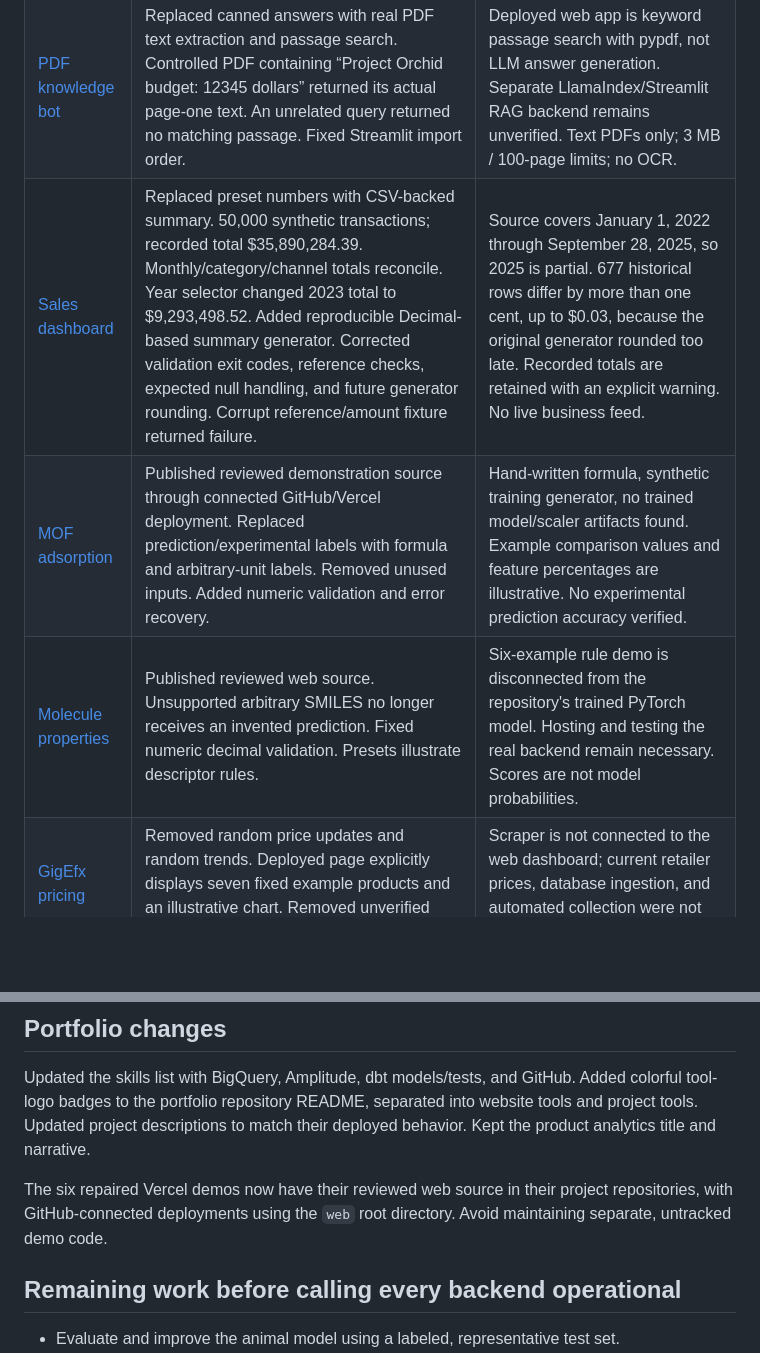
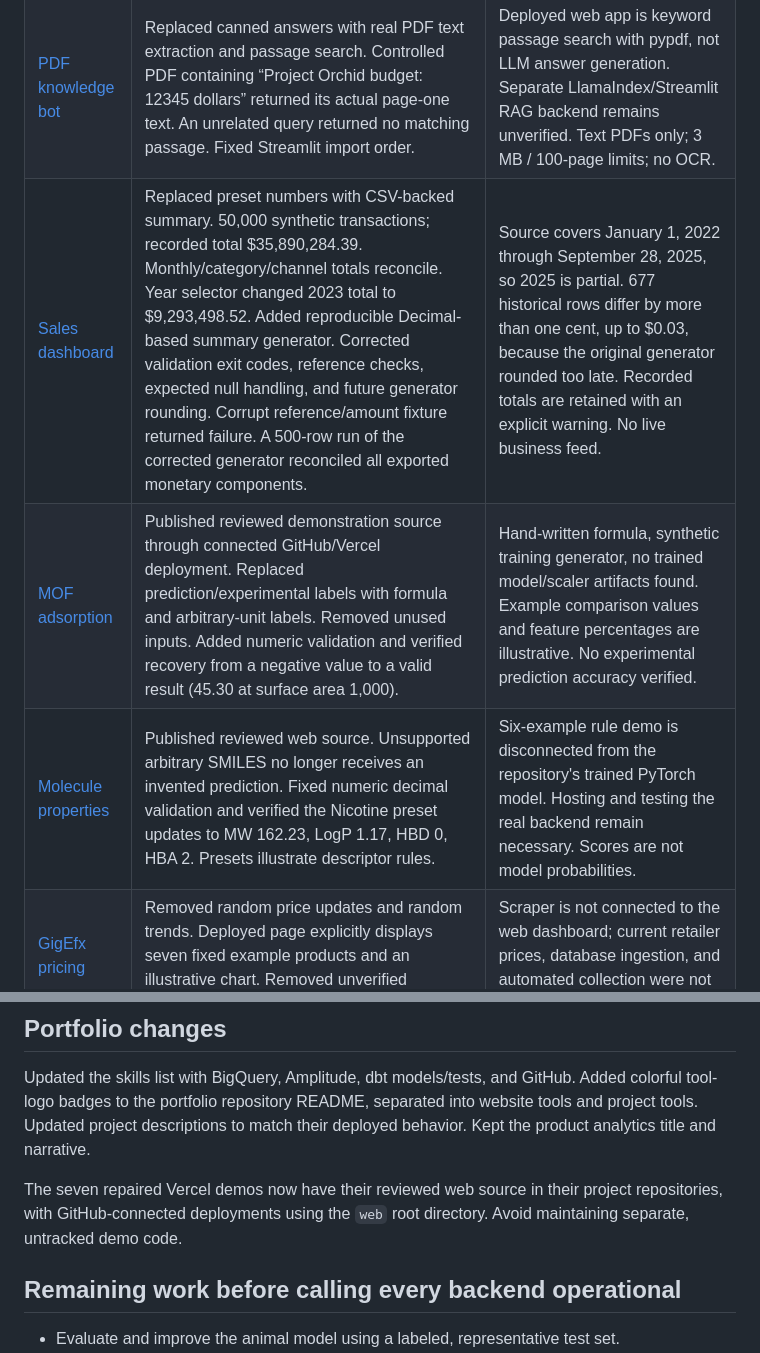
Before and after one commit to HildaPosada/hildaposada.github.io, a Markdown page: docs/project_audit.md, 2 parts joined by grey strips. GitHub-like rendering; blank space fills up the shorter version.

Commit message:
Add deployed recovery checks and generator regression evidence

```diff
--- a/docs/project_audit.md
+++ b/docs/project_audit.md
@@ -10,9 +10,9 @@ A page loading, a Python syntax check, or a simulated output is not proof that a
 | [Customer churn](https://github.com/HildaPosada/customer-churn-analysis) | Published Tableau dashboard renders. Source CSV confirms 7,043 customers, 1,869 recorded churn cases, 26.54% observed churn. Portfolio wording distinguishes recorded churn from predicted risk. | Model training/evaluation was not rerun. Savings estimates are not realized savings. |
 | [Animal classifier](https://github.com/HildaPosada/animal-image-classifier) | Real image upload calls the hosted Roboflow animal-image-classifier/1 model. Fixed working sample-photo button, image preview, highest-confidence selection, errors, and low-confidence display. Five mocked backend tests passed. Elephant test returned Elephant 87.6%. | Dog test returned Chicken 43.9%, flagged as uncertain. The API integration works; this does not establish reliable animal recognition. A labeled evaluation set and a better trained model are still needed. The 70% UI caution threshold is not calibrated accuracy. |
 | [PDF knowledge bot](https://github.com/HildaPosada/PDF-Knowledge-Bot-LlamaIndex-RAG-) | Replaced canned answers with real PDF text extraction and passage search. Controlled PDF containing “Project Orchid budget: 12345 dollars” returned its actual page-one text. An unrelated query returned no matching passage. Fixed Streamlit import order. | Deployed web app is keyword passage search with pypdf, not LLM answer generation. Separate LlamaIndex/Streamlit RAG backend remains unverified. Text PDFs only; 3 MB / 100-page limits; no OCR. |
-| [Sales dashboard](https://github.com/HildaPosada/techgear-plus-sales-dashboard) | Replaced preset numbers with CSV-backed summary. 50,000 synthetic transactions; recorded total $35,890,284.39. Monthly/category/channel totals reconcile. Year selector changed 2023 total to $9,293,498.52. Added reproducible Decimal-based summary generator. Corrected validation exit codes, reference checks, expected null handling, and future generator rounding. Corrupt reference/amount fixture returned failure. | Source covers January 1, 2022 through September 28, 2025, so 2025 is partial. 677 historical rows differ by more than one cent, up to $0.03, because the original generator rounded too late. Recorded totals are retained with an explicit warning. No live business feed. |
-| [MOF adsorption](https://github.com/HildaPosada/MOF-CO2-Adsorption-Predictor) | Published reviewed demonstration source through connected GitHub/Vercel deployment. Replaced prediction/experimental labels with formula and arbitrary-unit labels. Removed unused inputs. Added numeric validation and error recovery. | Hand-written formula, synthetic training generator, no trained model/scaler artifacts found. Example comparison values and feature percentages are illustrative. No experimental prediction accuracy verified. |
-| [Molecule properties](https://github.com/HildaPosada/Chemical-Molecule-Property-Prediction-Using-Neural-Networks) | Published reviewed web source. Unsupported arbitrary SMILES no longer receives an invented prediction. Fixed numeric decimal validation. Presets illustrate descriptor rules. | Six-example rule demo is disconnected from the repository's trained PyTorch model. Hosting and testing the real backend remain necessary. Scores are not model probabilities. |
+| [Sales dashboard](https://github.com/HildaPosada/techgear-plus-sales-dashboard) | Replaced preset numbers with CSV-backed summary. 50,000 synthetic transactions; recorded total $35,890,284.39. Monthly/category/channel totals reconcile. Year selector changed 2023 total to $9,293,498.52. Added reproducible Decimal-based summary generator. Corrected validation exit codes, reference checks, expected null handling, and future generator rounding. Corrupt reference/amount fixture returned failure. A 500-row run of the corrected generator reconciled all exported monetary components. | Source covers January 1, 2022 through September 28, 2025, so 2025 is partial. 677 historical rows differ by more than one cent, up to $0.03, because the original generator rounded too late. Recorded totals are retained with an explicit warning. No live business feed. |
+| [MOF adsorption](https://github.com/HildaPosada/MOF-CO2-Adsorption-Predictor) | Published reviewed demonstration source through connected GitHub/Vercel deployment. Replaced prediction/experimental labels with formula and arbitrary-unit labels. Removed unused inputs. Added numeric validation and verified recovery from a negative value to a valid result (45.30 at surface area 1,000). | Hand-written formula, synthetic training generator, no trained model/scaler artifacts found. Example comparison values and feature percentages are illustrative. No experimental prediction accuracy verified. |
+| [Molecule properties](https://github.com/HildaPosada/Chemical-Molecule-Property-Prediction-Using-Neural-Networks) | Published reviewed web source. Unsupported arbitrary SMILES no longer receives an invented prediction. Fixed numeric decimal validation and verified the Nicotine preset updates to MW 162.23, LogP 1.17, HBD 0, HBA 2. Presets illustrate descriptor rules. | Six-example rule demo is disconnected from the repository's trained PyTorch model. Hosting and testing the real backend remain necessary. Scores are not model probabilities. |
 | [GigEfx pricing](https://github.com/HildaPosada/GigEfx-Labs) | Removed random price updates and random trends. Deployed page explicitly displays seven fixed example products and an illustrative chart. Removed unverified improvement claims from portfolio card. | Scraper is not connected to the web dashboard; current retailer prices, database ingestion, and automated collection were not verified. |
 | [Multi-agent quickstart](https://github.com/HildaPosada/MultiAgent-Quickstart) | Deployed reviewed simulation with preset topics. Unmatched topics display an unsupported-query message. Removed invented claims that sources were cross-checked and clearly labeled example scores. | No live search, LLM, or Coral backend is connected. Completion animations demonstrate a UI workflow, not autonomous research. |
 
@@ -20,7 +20,7 @@ A page loading, a Python syntax check, or a simulated output is not proof that a
 
 Updated the skills list with BigQuery, Amplitude, dbt models/tests, and GitHub. Added colorful tool-logo badges to the portfolio repository README, separated into website tools and project tools. Updated project descriptions to match their deployed behavior. Kept the product analytics title and narrative.
 
-The six repaired Vercel demos now have their reviewed web source in their project repositories, with GitHub-connected deployments using the `web` root directory. Avoid maintaining separate, untracked demo code.
+The seven repaired Vercel demos now have their reviewed web source in their project repositories, with GitHub-connected deployments using the `web` root directory. Avoid maintaining separate, untracked demo code.
 
 ## Remaining work before calling every backend operational
 
```
